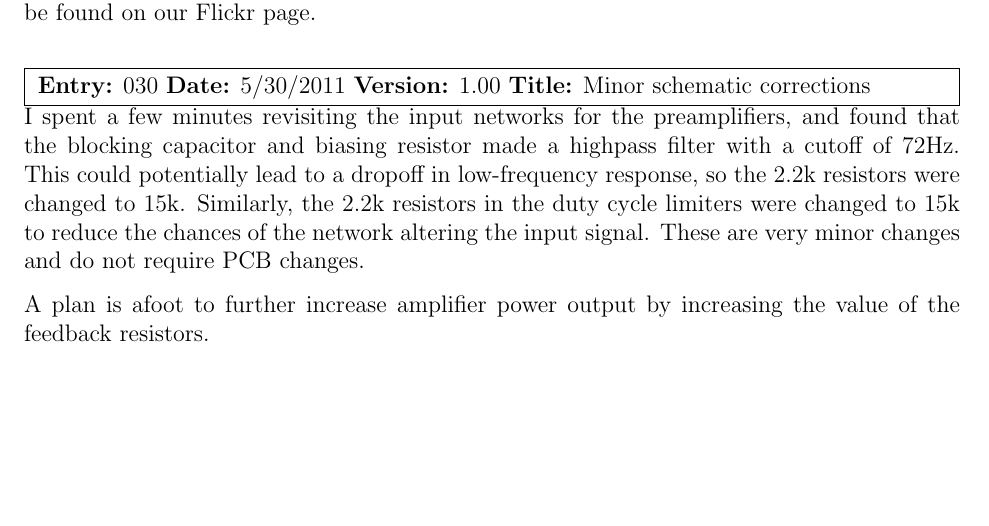
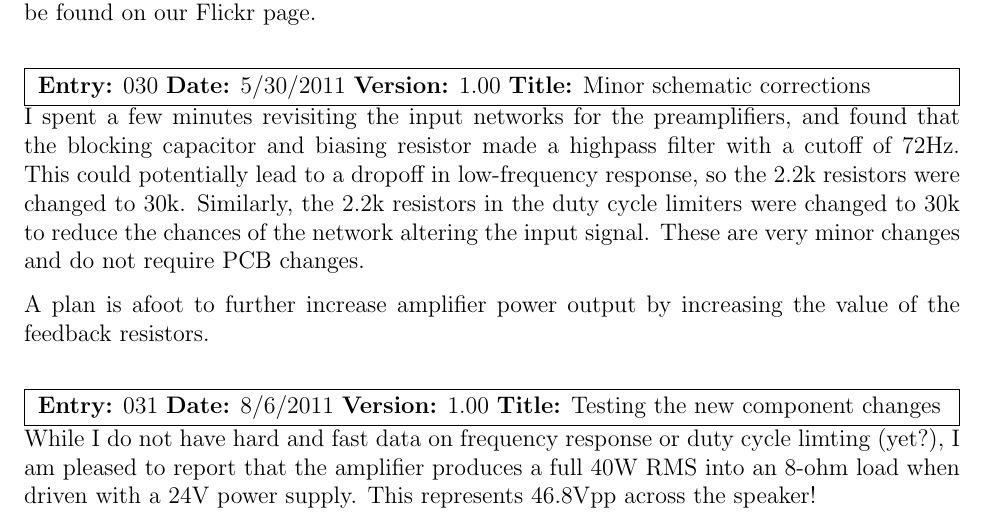
Before and after one commit to BertCox/class-d-amp, a LaTeX document (Documentation/ProjectNotebook/project_notebook.tex): part of page 11 of 11, cut so that both start at the same text, the shorter picture padded with empty space. Compiled offline with pdfLaTeX.

Commit message:
Tested performance enhancements and updated notebook

```diff
--- a/Documentation/ProjectNotebook/project_notebook.tex
+++ b/Documentation/ProjectNotebook/project_notebook.tex
@@ -308,10 +308,14 @@ A demonstration video has been posted to YouTube, and photos of the completed PC
 \end{nbentry}
 
 \begin{nbentry}{030}{5/30/2011}{1.00}{Minor schematic corrections}
-I spent a few minutes revisiting the input networks for the preamplifiers, and found that the blocking capacitor and biasing resistor made a highpass filter with a cutoff of 72Hz.  This could potentially lead to a dropoff in low-frequency response, so the 2.2k resistors were changed to 15k.  Similarly, the 2.2k resistors in the duty cycle limiters were changed to 15k to reduce the chances of the network altering the input signal.  These are very minor changes and do not require PCB changes.
+I spent a few minutes revisiting the input networks for the preamplifiers, and found that the blocking capacitor and biasing resistor made a highpass filter with a cutoff of 72Hz.  This could potentially lead to a dropoff in low-frequency response, so the 2.2k resistors were changed to 30k.  Similarly, the 2.2k resistors in the duty cycle limiters were changed to 30k to reduce the chances of the network altering the input signal.  These are very minor changes and do not require PCB changes.
 
 A plan is afoot to further increase amplifier power output by increasing the value of the feedback resistors.
 \end{nbentry}
 
+\begin{nbentry}{031}{8/6/2011}{1.00}{Testing the new component changes}
+While I do not have hard and fast data on frequency response or duty cycle limting (yet?), I am pleased to report that the amplifier produces a full 40W RMS into an 8-ohm load when driven with a 24V power supply.  This represents 46.8Vpp across the speaker!
+\end{nbentry}
+
 
 \end{document}
```
Also changed, not shown: Documentation/ProjectNotebook/project_notebook.pdf, 2 other files.
